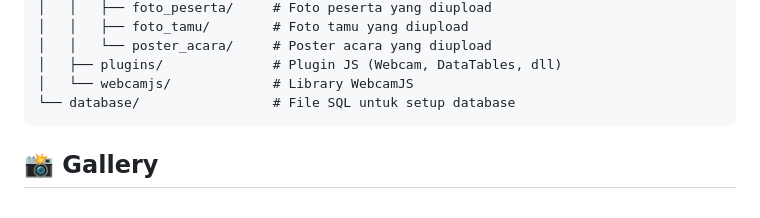
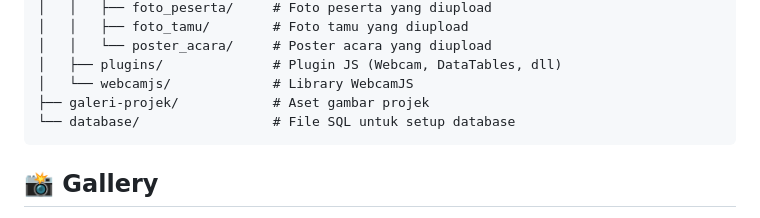
Before and after one commit to zidanmubarak/guest-book-system, a Markdown page: README.md, the part around one of its changes. Drawn GitHub-style.

````diff
--- a/README.md
+++ b/README.md
@@ -170,6 +170,7 @@ guest-book-system/
 │   │   └── poster_acara/     # Poster acara yang diupload
 │   ├── plugins/              # Plugin JS (Webcam, DataTables, dll)
 │   └── webcamjs/             # Library WebcamJS
+├── galeri-projek/            # Aset gambar projek
 └── database/                 # File SQL untuk setup database
 ```
 
````
Also changed, not shown: other parts of README.md (+33 -1 lines).
